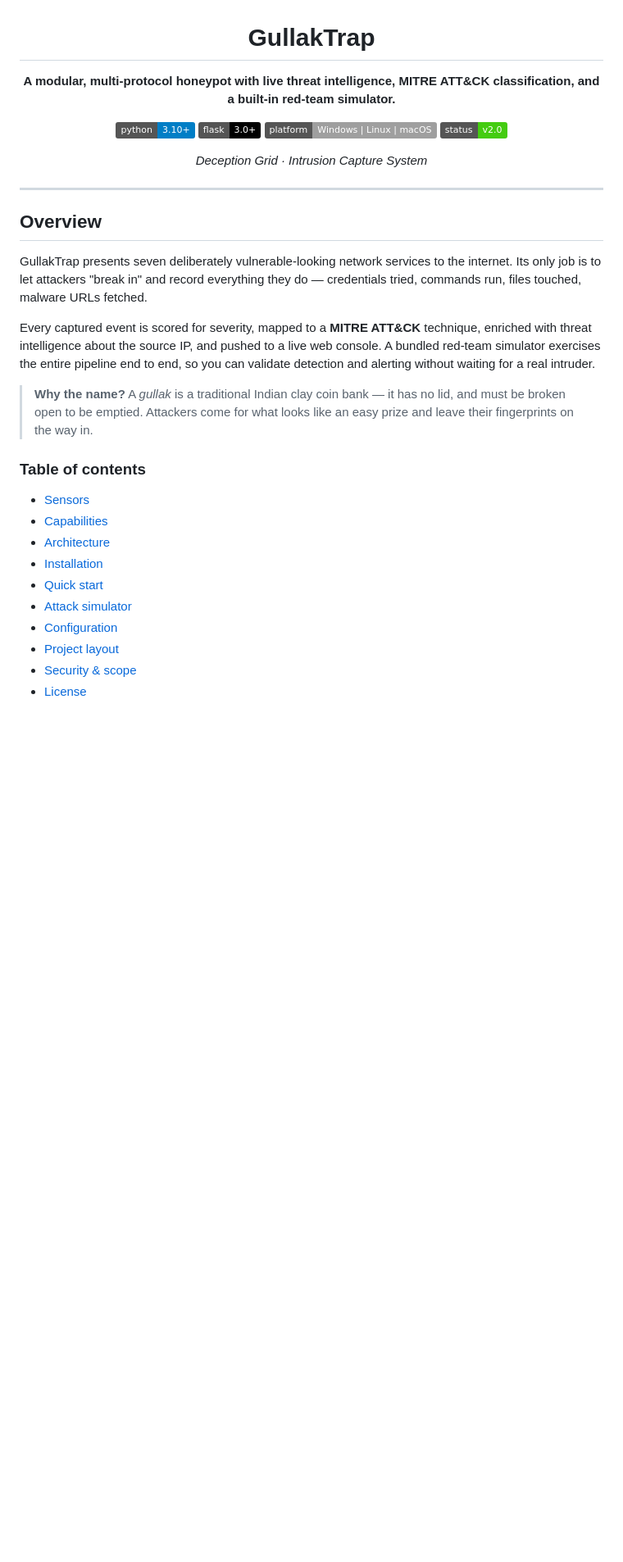
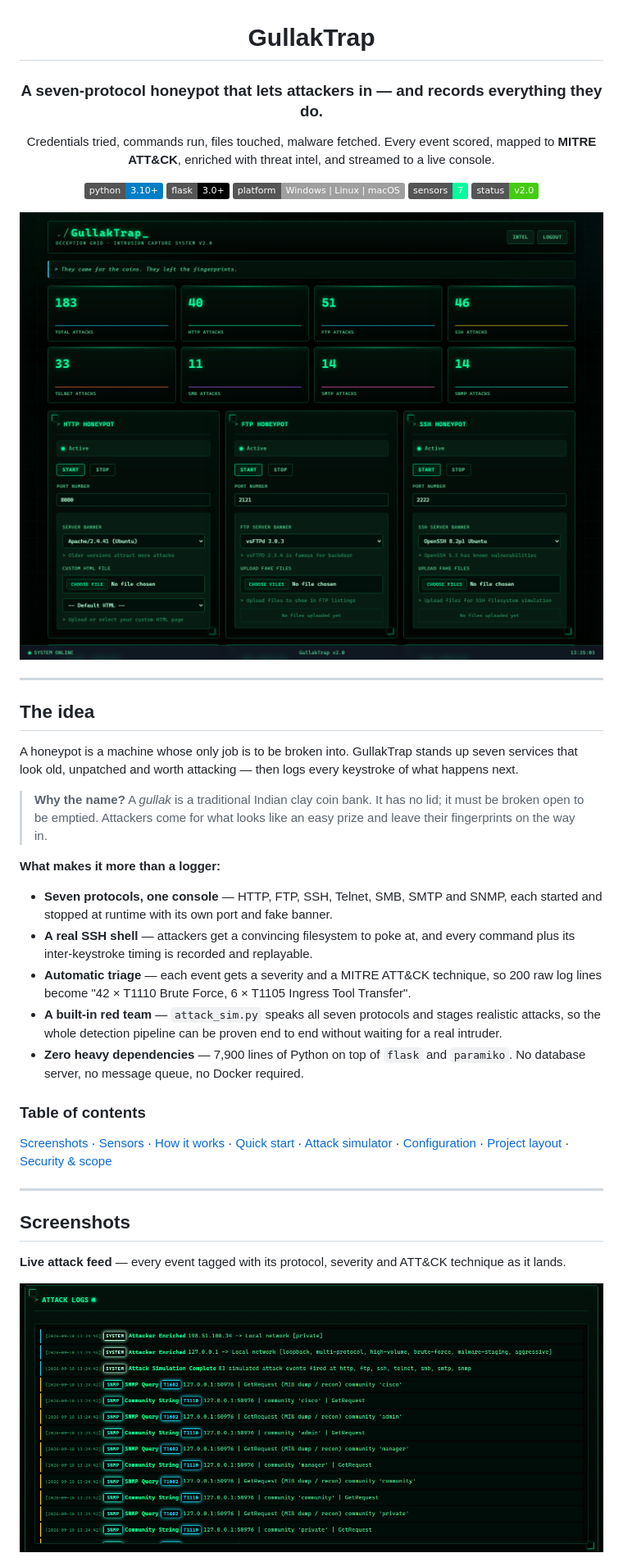
Before and after one commit to jaylalkiya/GullakTrap, a Markdown page: README.md, the part around one of its changes. Shown at 82% size. Drawn GitHub-style; pictures changed too: docs/attack-log.png (added), docs/console.png (added); badges without logos; blank space fills up the shorter version.

```diff
--- a/README.md
+++ b/README.md
@@ -2,44 +2,62 @@
 
 # GullakTrap
 
-**A modular, multi-protocol honeypot with live threat intelligence, MITRE ATT&CK classification, and a built-in red-team simulator.**
+### A seven-protocol honeypot that lets attackers in — and records everything they do.
+
+Credentials tried, commands run, files touched, malware fetched. Every event
+scored, mapped to **MITRE ATT&CK**, enriched with threat intel, and streamed to
+a live console.
 
 [![Python](https://img.shields.io/badge/python-3.10%2B-blue.svg)](https://www.python.org/)
 [![Flask](https://img.shields.io/badge/flask-3.0%2B-black.svg)](https://flask.palletsprojects.com/)
 [![Platform](https://img.shields.io/badge/platform-Windows%20%7C%20Linux%20%7C%20macOS-lightgrey.svg)]()
+[![Sensors](https://img.shields.io/badge/sensors-7-00ff9c.svg)]()
 [![Status](https://img.shields.io/badge/status-v2.0-brightgreen.svg)]()
 
-*Deception Grid · Intrusion Capture System*
+![The GullakTrap console](docs/console.png)
 
 </div>
 
 ---
 
-## Overview
+## The idea
 
-GullakTrap presents seven deliberately vulnerable-looking network services to
-the internet. Its only job is to let attackers "break in" and record everything
-they do — credentials tried, commands run, files touched, malware URLs fetched.
+A honeypot is a machine whose only job is to be broken into. GullakTrap stands
+up seven services that look old, unpatched and worth attacking — then logs every
+keystroke of what happens next.
 
-Every captured event is scored for severity, mapped to a **MITRE ATT&CK**
-technique, enriched with threat intelligence about the source IP, and pushed to
-a live web console. A bundled red-team simulator exercises the entire pipeline
-end to end, so you can validate detection and alerting without waiting for a
-real intruder.
+> **Why the name?** A *gullak* is a traditional Indian clay coin bank. It has no
+> lid; it must be broken open to be emptied. Attackers come for what looks like
+> an easy prize and leave their fingerprints on the way in.
 
-> **Why the name?** A *gullak* is a traditional Indian clay coin bank — it has
-> no lid, and must be broken open to be emptied. Attackers come for what looks
-> like an easy prize and leave their fingerprints on the way in.
+**What makes it more than a logger:**
+
+- **Seven protocols, one console** — HTTP, FTP, SSH, Telnet, SMB, SMTP and SNMP,
+  each started and stopped at runtime with its own port and fake banner.
+- **A real SSH shell** — attackers get a convincing filesystem to poke at, and
+  every command plus its inter-keystroke timing is recorded and replayable.
+- **Automatic triage** — each event gets a severity and a MITRE ATT&CK technique,
+  so 200 raw log lines become "42 × T1110 Brute Force, 6 × T1105 Ingress Tool
+  Transfer".
+- **A built-in red team** — `attack_sim.py` speaks all seven protocols and stages
+  realistic attacks, so the whole detection pipeline can be proven end to end
+  without waiting for a real intruder.
+- **Zero heavy dependencies** — 7,900 lines of Python on top of `flask` and
+  `paramiko`. No database server, no message queue, no Docker required.
 
 ### Table of contents
 
-- [Sensors](#sensors)
-- [Capabilities](#capabilities)
-- [Architecture](#architecture)
-- [Installation](#installation)
-- [Quick start](#quick-start)
-- [Attack simulator](#attack-simulator)
-- [Configuration](#configuration)
-- [Project layout](#project-layout)
-- [Security & scope](#security--scope)
-- [License](#license)
+[Screenshots](#screenshots) · [Sensors](#sensors) ·
+[How it works](#how-it-works) · [Quick start](#quick-start) ·
+[Attack simulator](#attack-simulator) · [Configuration](#configuration) ·
+[Project layout](#project-layout) · [Security & scope](#security--scope)
+
+---
+
+## Screenshots
+
+**Live attack feed** — every event tagged with its protocol, severity and ATT&CK
+technique as it lands.
+
+![Live attack log](docs/attack-log.png)
+
```
Also changed, not shown: other parts of README.md (+104 -96 lines), docs/intel.png (added), docs/report.png (added).
